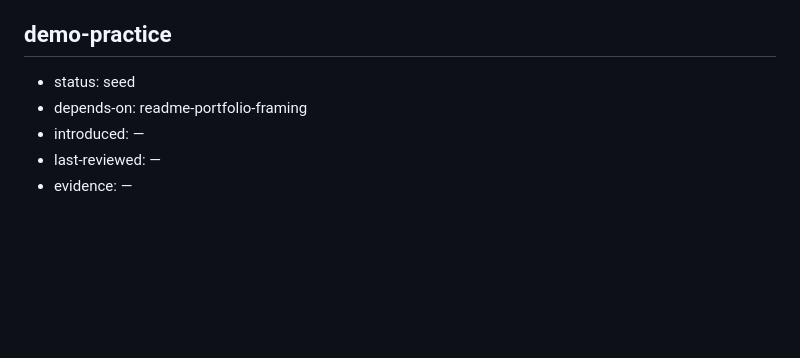
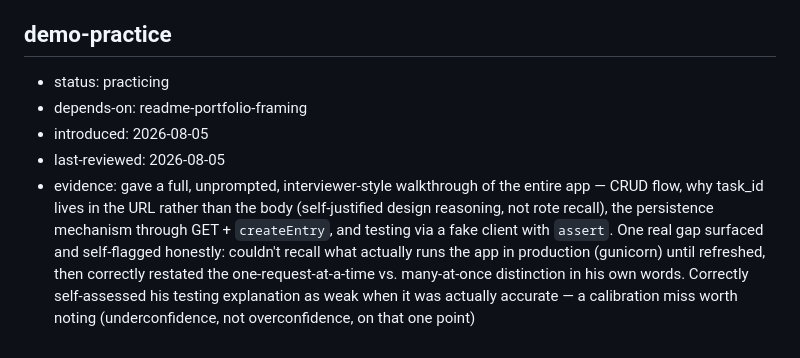
Before and after one commit to akeem-abdallah/eisenhower-matrix, a Markdown page: learning/knowledge-graph.md, the part around the change. Rendered like a GitHub page; blank space fills up the shorter version.

Commit message:
MVP completed

```diff
--- a/learning/knowledge-graph.md
+++ b/learning/knowledge-graph.md
@@ -340,8 +340,8 @@
 - evidence: wrote the description, tech stack, and features sections of README.md cleanly and accurately on the first pass, in his own words, no help needed. "How to run" was a real struggle: initially wrote "install repositories" instead of "dependencies" (needed the term given directly after a hint didn't land); missed the `git clone` step entirely at first; then, once prompted for the clone URL, pasted the Render (live-app) URL, then localhost `127.0.0.1:5000`, before landing on the actual GitHub URL — a genuine three-way mix-up between "where the code lives," "where the deployed app runs," and "where it runs on my own machine," not a typo. Also asked directly to have the section written for him and accepted "no" without pushing further. Final file is complete and correct; the confusion along the way is the more honest signal of where understanding is thin
 
 ## demo-practice
-- status: seed
+- status: practicing
 - depends-on: readme-portfolio-framing
-- introduced: —
-- last-reviewed: —
-- evidence: —
+- introduced: 2026-08-05
+- last-reviewed: 2026-08-05
+- evidence: gave a full, unprompted, interviewer-style walkthrough of the entire app — CRUD flow, why task_id lives in the URL rather than the body (self-justified design reasoning, not rote recall), the persistence mechanism through GET + `createEntry`, and testing via a fake client with `assert`. One real gap surfaced and self-flagged honestly: couldn't recall what actually runs the app in production (gunicorn) until refreshed, then correctly restated the one-request-at-a-time vs. many-at-once distinction in his own words. Correctly self-assessed his testing explanation as weak when it was actually accurate — a calibration miss worth noting (underconfidence, not overconfidence, on that one point)
```
Also changed, not shown: learning/plan.md (+2 -2 lines).
